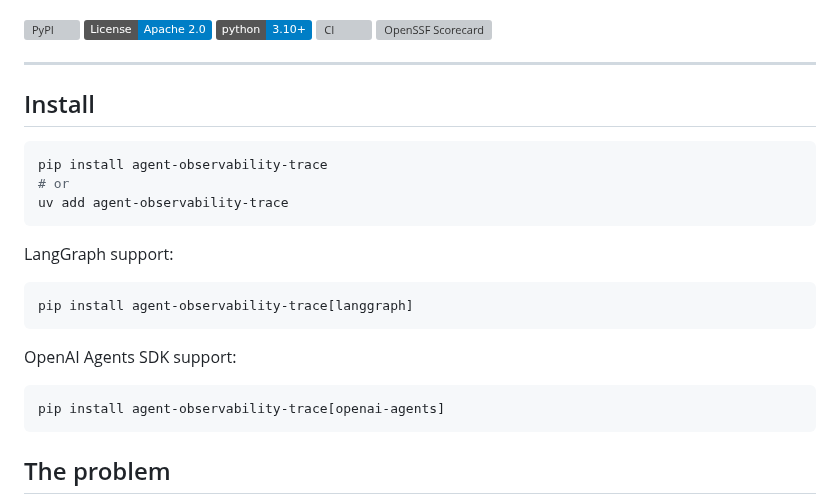
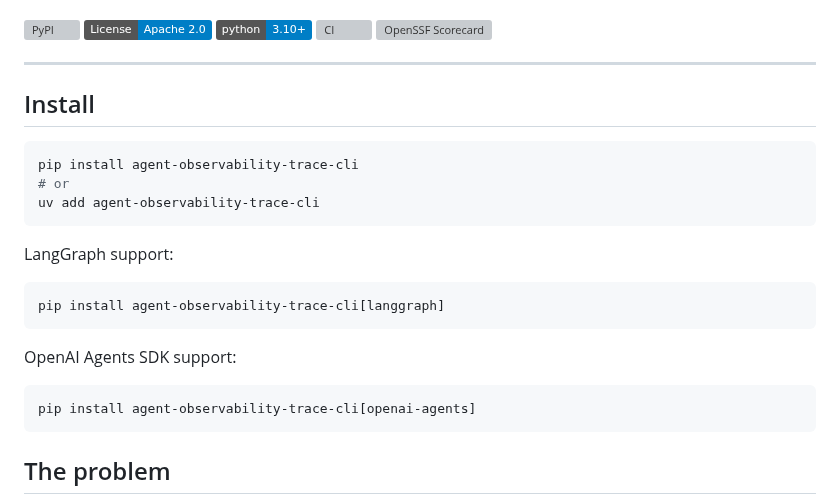
Before and after one commit to RudrenduPaul/agent-observability, a Markdown page: README.md, the part around one of its changes. Rendered like a GitHub page; badges without logos; grey boxes are pictures that could not be loaded.

Commit message:
Update install command to renamed agent-observability-trace-cli package

````diff
--- a/README.md
+++ b/README.md
@@ -15,21 +15,21 @@
 ## Install
 
 ```bash
-pip install agent-observability-trace
+pip install agent-observability-trace-cli
 # or
-uv add agent-observability-trace
+uv add agent-observability-trace-cli
 ```
 
 LangGraph support:
 
 ```bash
-pip install agent-observability-trace[langgraph]
+pip install agent-observability-trace-cli[langgraph]
 ```
 
 OpenAI Agents SDK support:
 
 ```bash
-pip install agent-observability-trace[openai-agents]
+pip install agent-observability-trace-cli[openai-agents]
 ```
 
 ## The problem
````
Also changed, not shown: other parts of README.md (+1 -1 lines).
